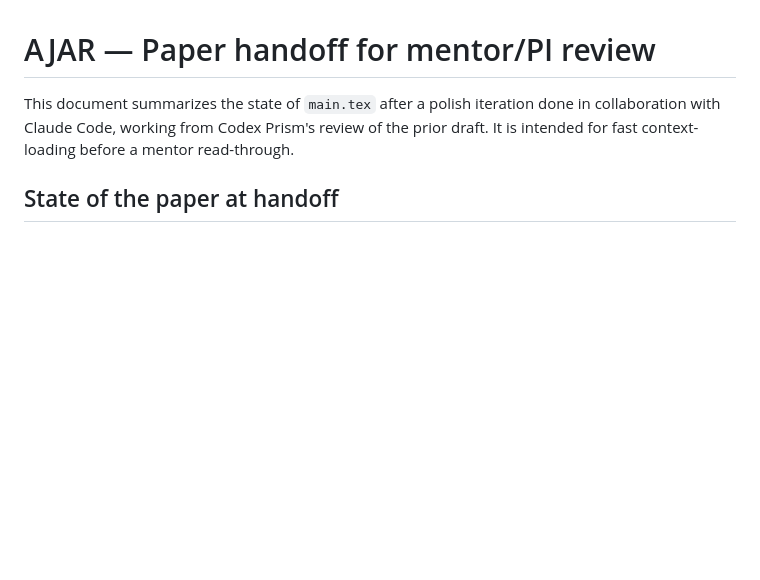
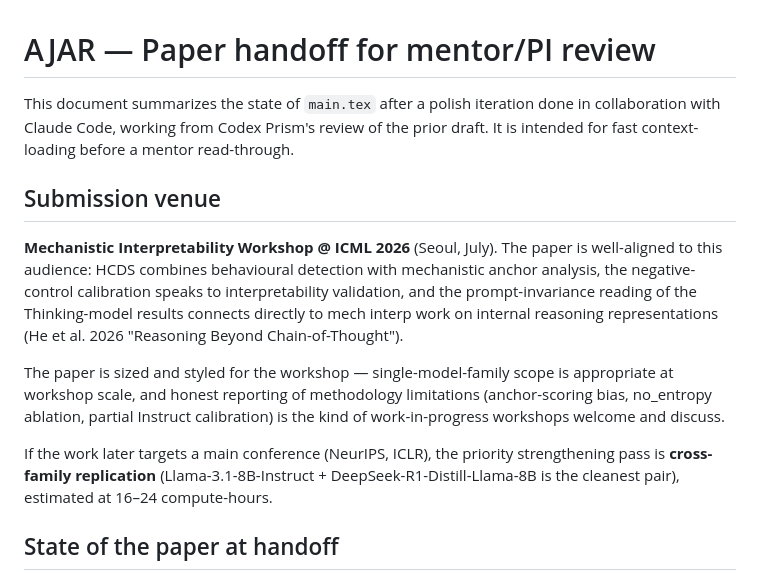
Before and after one commit to edward-lcl/AJAR, a Markdown page: docs/PAPER_HANDOFF.md, the part around the change. Rendered like a GitHub page; blank space fills up the shorter version.

Commit message:
Add workshop venue context to PAPER_HANDOFF.md
Notes that the submission target is the Mechanistic Interpretability
Workshop @ ICML 2026 (not the main conference), explains why the
paper is well-fit for that audience, and flags cross-family
replication as the priority strengthening pass IF the work later
targets a main conference.

Co-Authored-By: Claude Opus 4.7 (1M context) <noreply@anthropic.com>

```diff
--- a/docs/PAPER_HANDOFF.md
+++ b/docs/PAPER_HANDOFF.md
@@ -4,6 +4,27 @@ This document summarizes the state of `main.tex` after a polish
 iteration done in collaboration with Claude Code, working from
 Codex Prism's review of the prior draft. It is intended for fast
 context-loading before a mentor read-through.
+
+## Submission venue
+
+**Mechanistic Interpretability Workshop @ ICML 2026** (Seoul, July).
+The paper is well-aligned to this audience: HCDS combines behavioural
+detection with mechanistic anchor analysis, the negative-control
+calibration speaks to interpretability validation, and the
+prompt-invariance reading of the Thinking-model results connects
+directly to mech interp work on internal reasoning representations
+(He et al. 2026 "Reasoning Beyond Chain-of-Thought").
+
+The paper is sized and styled for the workshop — single-model-family
+scope is appropriate at workshop scale, and honest reporting of
+methodology limitations (anchor-scoring bias, no_entropy ablation,
+partial Instruct calibration) is the kind of work-in-progress
+workshops welcome and discuss.
+
+If the work later targets a main conference (NeurIPS, ICLR), the
+priority strengthening pass is **cross-family replication**
+(Llama-3.1-8B-Instruct + DeepSeek-R1-Distill-Llama-8B is the cleanest
+pair), estimated at 16–24 compute-hours.
 
 ## State of the paper at handoff
 
```
